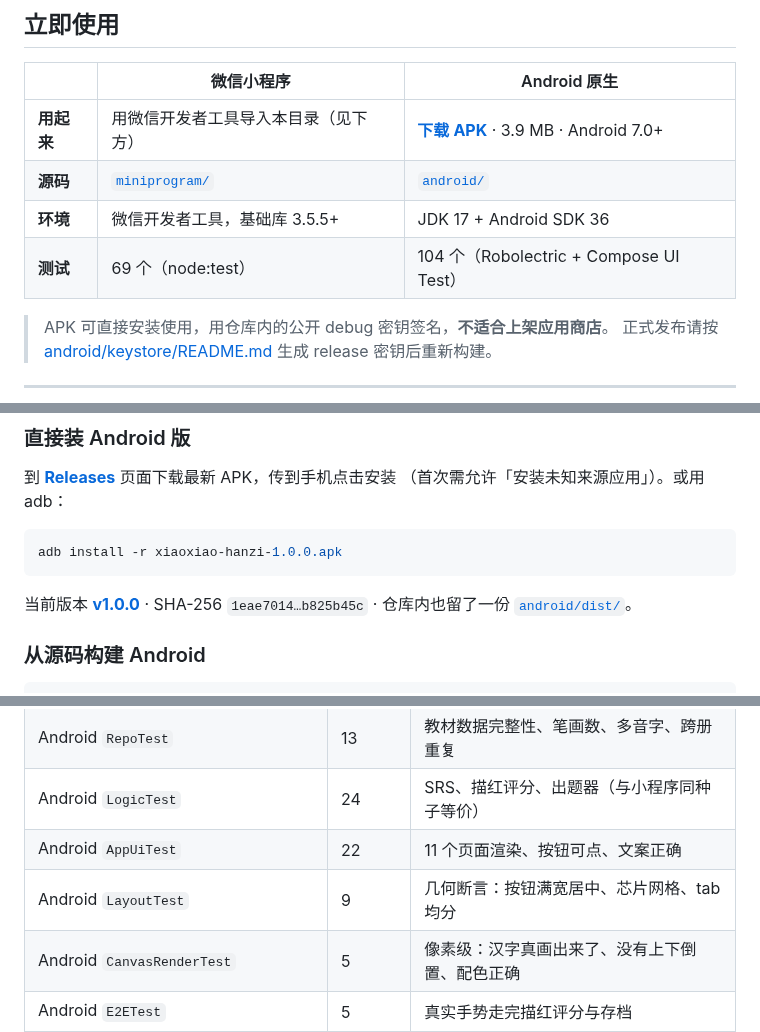
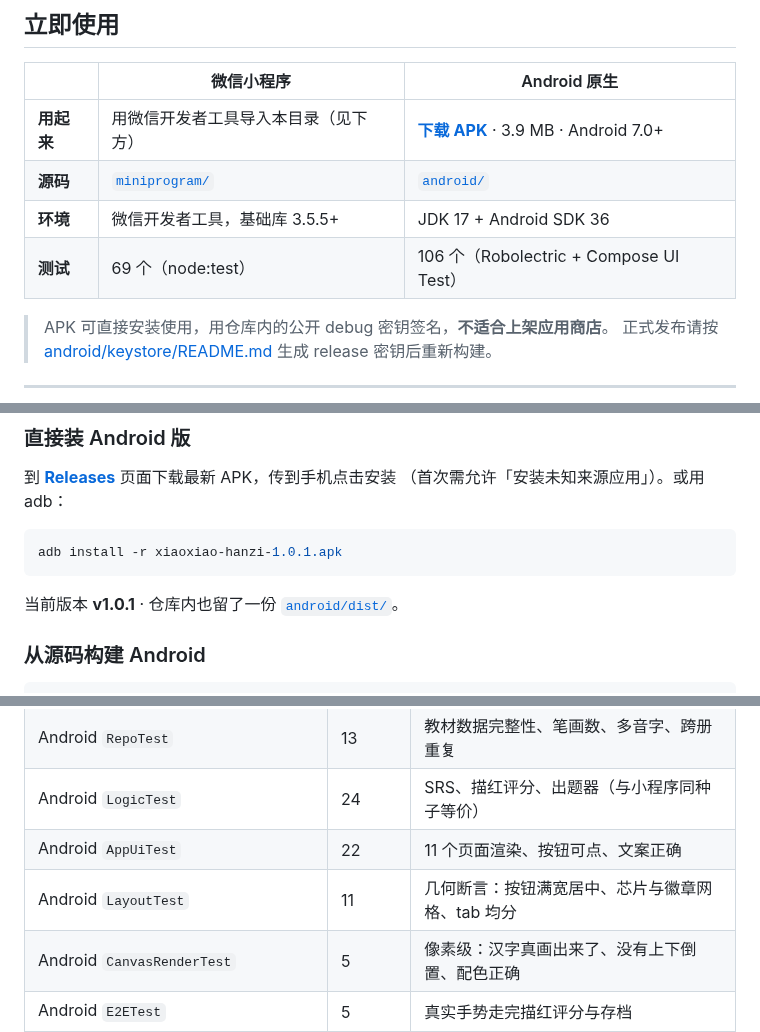
Before and after one commit to zhangxiang0316/hanzi, a Markdown page: README.md, 3 parts joined by grey strips. GitHub-like rendering.

````diff
--- a/README.md
+++ b/README.md
@@ -22,7 +22,7 @@
 | **用起来** | 用微信开发者工具导入本目录（见下方） | **[下载 APK](https://github.com/zhangxiang0316/hanzi/releases/latest)** · 3.9 MB · Android 7.0+ |
 | **源码** | [`miniprogram/`](miniprogram/) | [`android/`](android/) |
 | **环境** | 微信开发者工具，基础库 3.5.5+ | JDK 17 + Android SDK 36 |
-| **测试** | 69 个（node:test） | 104 个（Robolectric + Compose UI Test） |
+| **测试** | 69 个（node:test） | 106 个（Robolectric + Compose UI Test） |
 
 > APK 可直接安装使用，用仓库内的公开 debug 密钥签名，**不适合上架应用商店**。
 > 正式发布请按 [android/keystore/README.md](android/keystore/README.md) 生成 release 密钥后重新构建。
@@ -77,11 +77,10 @@ cd hanzi
 （首次需允许「安装未知来源应用」）。或用 adb：
 
 ```bash
-adb install -r xiaoxiao-hanzi-1.0.0.apk
+adb install -r xiaoxiao-hanzi-1.0.1.apk
 ```
 
-当前版本 **[v1.0.0](https://github.com/zhangxiang0316/hanzi/releases/tag/v1.0.0)** ·
-SHA-256 `1eae7014…b825b45c` · 仓库内也留了一份 [`android/dist/`](android/dist/)。
+当前版本 **v1.0.1** · 仓库内也留了一份 [`android/dist/`](android/dist/)。
 
 ### 从源码构建 Android
 
@@ -208,7 +207,7 @@ hanzi/
 | Android `RepoTest` | 13 | 教材数据完整性、笔画数、多音字、跨册重复 |
 | Android `LogicTest` | 24 | SRS、描红评分、出题器（与小程序同种子等价） |
 | Android `AppUiTest` | 22 | 11 个页面渲染、按钮可点、文案正确 |
-| Android `LayoutTest` | 9 | 几何断言：按钮满宽居中、芯片网格、tab 均分 |
+| Android `LayoutTest` | 11 | 几何断言：按钮满宽居中、芯片与徽章网格、tab 均分 |
 | Android `CanvasRenderTest` | 5 | 像素级：汉字真画出来了、没有上下倒置、配色正确 |
 | Android `E2ETest` | 5 | 真实手势走完描红评分与存档 |
 | Android `WritePageTest` | 7 | 描红状态机：最后一笔实心、抖动也能过、写错有原因 |
````
Also changed, not shown: other parts of README.md (+1 -0 lines), android/dist/README.md (+3 -3 lines), docs/06-Android原生版.md (+2 -2 lines), docs/images/android/10-profile.png, docs/images/android/20-profile-full.png, 5 other files.
